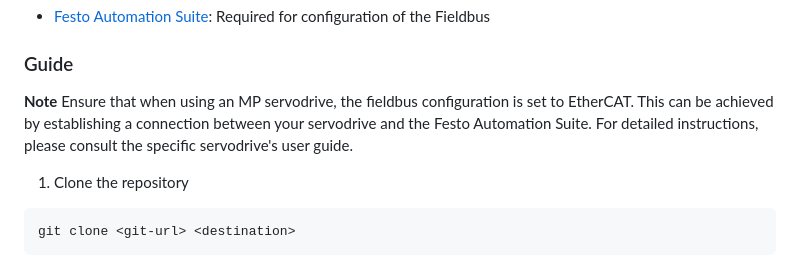
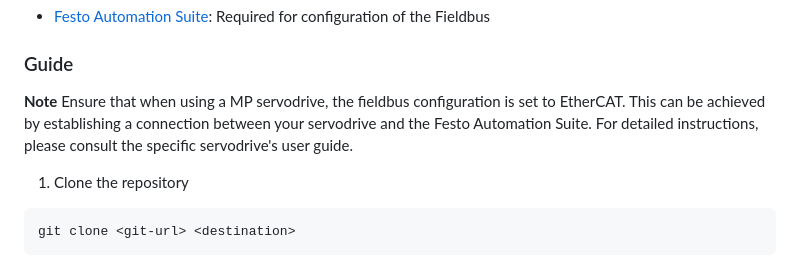
Before and after one commit to Jkachoura/CMMT-EtherCAT, a Markdown page: README.md, the part around the change. GitHub-like rendering.

````diff
--- a/README.md
+++ b/README.md
@@ -39,7 +39,7 @@ Make sure you have the following software versions installed:
 
 ### Guide
 
-**Note** Ensure that when using an MP servodrive, the fieldbus configuration is set to EtherCAT. This can be achieved by establishing a connection between your servodrive and the Festo Automation Suite. For detailed instructions, please consult the specific servodrive's user guide.
+**Note** Ensure that when using a MP servodrive, the fieldbus configuration is set to EtherCAT. This can be achieved by establishing a connection between your servodrive and the Festo Automation Suite. For detailed instructions, please consult the specific servodrive's user guide.
 
 1. Clone the repository
 ```bash
````
